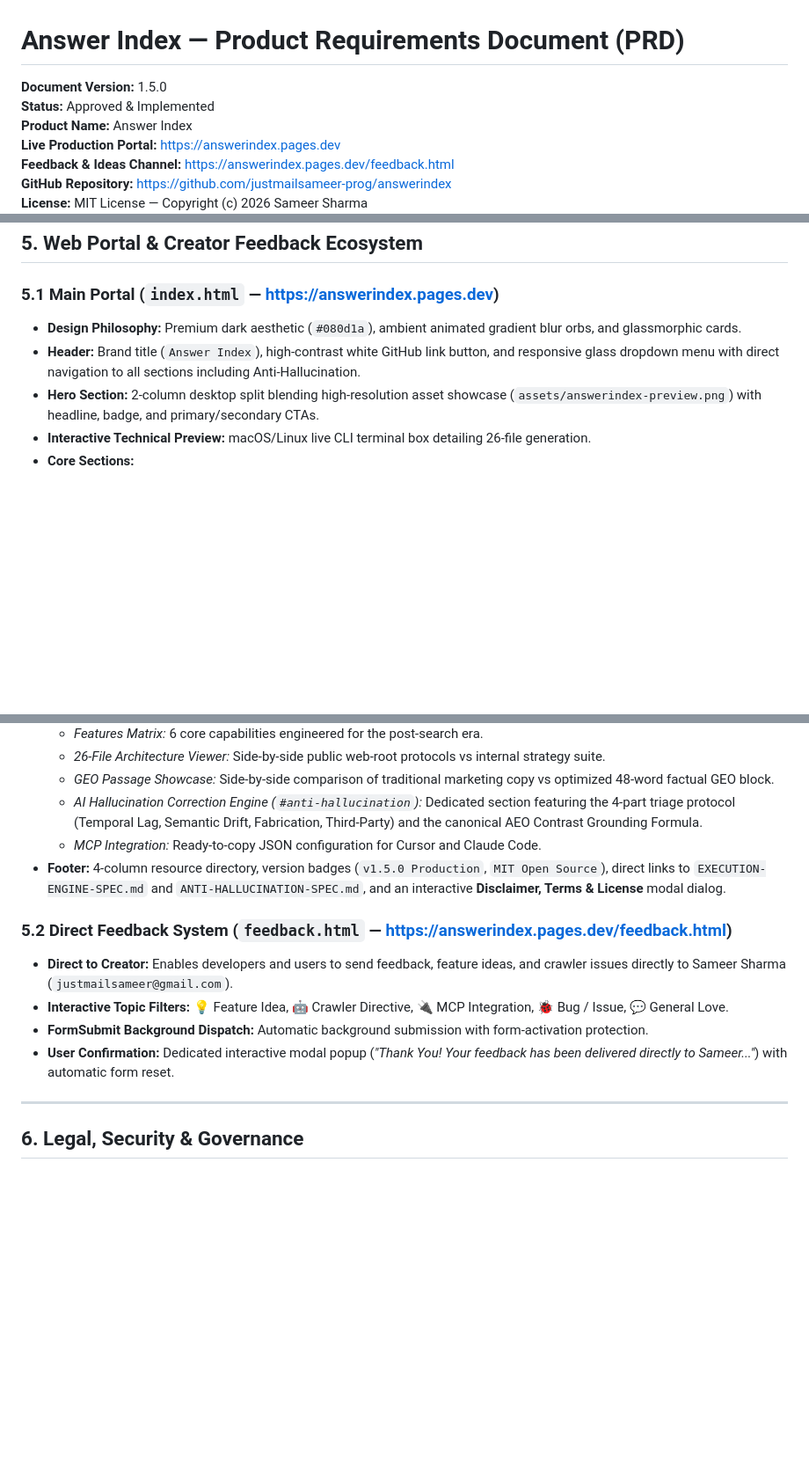
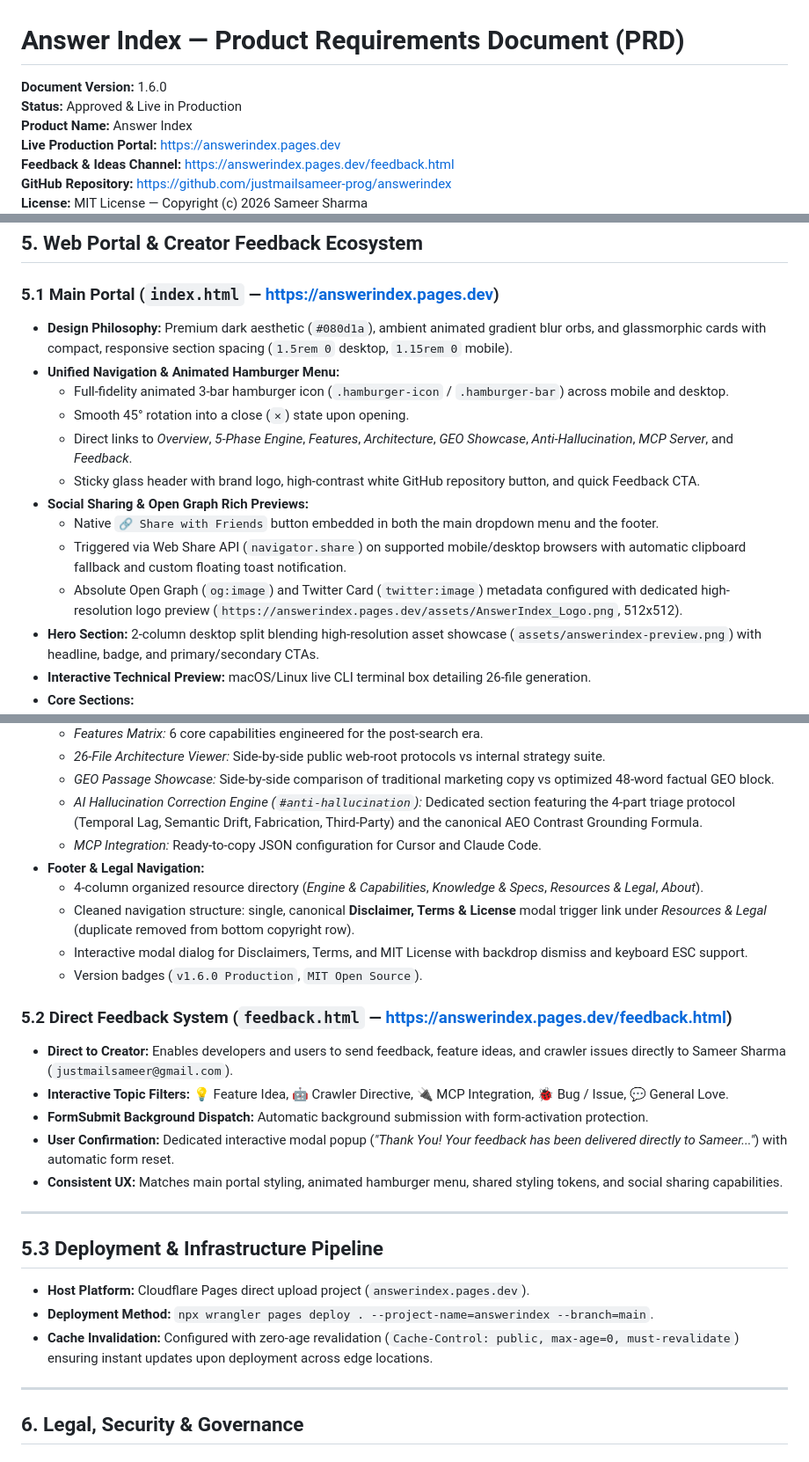
Before and after one commit to justmailsameer-prog/answerindex, a Markdown page: ANSWERINDEX-PRD.md, 3 parts joined by grey strips. Shown at 88% size. GitHub-like rendering; blank space fills up the shorter version.

Commit message:
docs: bump PRD to v1.6.0 with mobile hamburger menu, social sharing, and live deployment architecture

```diff
--- a/ANSWERINDEX-PRD.md
+++ b/ANSWERINDEX-PRD.md
@@ -1,7 +1,7 @@
 # Answer Index — Product Requirements Document (PRD)
 
-**Document Version:** 1.5.0
-**Status:** Approved & Implemented
+**Document Version:** 1.6.0
+**Status:** Approved & Live in Production
 **Product Name:** Answer Index
 **Live Production Portal:** https://answerindex.pages.dev
 **Feedback & Ideas Channel:** https://answerindex.pages.dev/feedback.html
@@ -115,8 +115,16 @@ Native MCP integration for AI coding assistants (Cursor, Claude Code, Windsurf,
 ## 5. Web Portal & Creator Feedback Ecosystem
 
 ### 5.1 Main Portal (`index.html` — https://answerindex.pages.dev)
-- **Design Philosophy:** Premium dark aesthetic (`#080d1a`), ambient animated gradient blur orbs, and glassmorphic cards.
-- **Header:** Brand title (`Answer Index`), high-contrast white GitHub link button, and responsive glass dropdown menu with direct navigation to all sections including Anti-Hallucination.
+- **Design Philosophy:** Premium dark aesthetic (`#080d1a`), ambient animated gradient blur orbs, and glassmorphic cards with compact, responsive section spacing (`1.5rem 0` desktop, `1.15rem 0` mobile).
+- **Unified Navigation & Animated Hamburger Menu:**
+  - Full-fidelity animated 3-bar hamburger icon (`.hamburger-icon` / `.hamburger-bar`) across mobile and desktop.
+  - Smooth 45° rotation into a close (`✕`) state upon opening.
+  - Direct links to *Overview*, *5-Phase Engine*, *Features*, *Architecture*, *GEO Showcase*, *Anti-Hallucination*, *MCP Server*, and *Feedback*.
+  - Sticky glass header with brand logo, high-contrast white GitHub repository button, and quick Feedback CTA.
+- **Social Sharing & Open Graph Rich Previews:**
+  - Native `🔗 Share with Friends` button embedded in both the main dropdown menu and the footer.
+  - Triggered via Web Share API (`navigator.share`) on supported mobile/desktop browsers with automatic clipboard fallback and custom floating toast notification.
+  - Absolute Open Graph (`og:image`) and Twitter Card (`twitter:image`) metadata configured with dedicated high-resolution logo preview (`https://answerindex.pages.dev/assets/AnswerIndex_Logo.png`, 512x512).
 - **Hero Section:** 2-column desktop split blending high-resolution asset showcase (`assets/answerindex-preview.png`) with headline, badge, and primary/secondary CTAs.
 - **Interactive Technical Preview:** macOS/Linux live CLI terminal box detailing 26-file generation.
 - **Core Sections:**
@@ -127,13 +135,25 @@ Native MCP integration for AI coding assistants (Cursor, Claude Code, Windsurf,
   - *GEO Passage Showcase:* Side-by-side comparison of traditional marketing copy vs optimized 48-word factual GEO block.
   - *AI Hallucination Correction Engine (`#anti-hallucination`):* Dedicated section featuring the 4-part triage protocol (Temporal Lag, Semantic Drift, Fabrication, Third-Party) and the canonical AEO Contrast Grounding Formula.
   - *MCP Integration:* Ready-to-copy JSON configuration for Cursor and Claude Code.
-- **Footer:** 4-column resource directory, version badges (`v1.5.0 Production`, `MIT Open Source`), direct links to `EXECUTION-ENGINE-SPEC.md` and `ANTI-HALLUCINATION-SPEC.md`, and an interactive **Disclaimer, Terms & License** modal dialog.
+- **Footer & Legal Navigation:**
+  - 4-column organized resource directory (*Engine & Capabilities*, *Knowledge & Specs*, *Resources & Legal*, *About*).
+  - Cleaned navigation structure: single, canonical **Disclaimer, Terms & License** modal trigger link under *Resources & Legal* (duplicate removed from bottom copyright row).
+  - Interactive modal dialog for Disclaimers, Terms, and MIT License with backdrop dismiss and keyboard ESC support.
+  - Version badges (`v1.6.0 Production`, `MIT Open Source`).
 
 ### 5.2 Direct Feedback System (`feedback.html` — https://answerindex.pages.dev/feedback.html)
 - **Direct to Creator:** Enables developers and users to send feedback, feature ideas, and crawler issues directly to Sameer Sharma (`justmailsameer@gmail.com`).
 - **Interactive Topic Filters:** 💡 Feature Idea, 🤖 Crawler Directive, 🔌 MCP Integration, 🐞 Bug / Issue, 💬 General Love.
 - **FormSubmit Background Dispatch:** Automatic background submission with form-activation protection.
 - **User Confirmation:** Dedicated interactive modal popup (*"Thank You! Your feedback has been delivered directly to Sameer..."*) with automatic form reset.
+- **Consistent UX:** Matches main portal styling, animated hamburger menu, shared styling tokens, and social sharing capabilities.
+
+---
+
+## 5.3 Deployment & Infrastructure Pipeline
+- **Host Platform:** Cloudflare Pages direct upload project (`answerindex.pages.dev`).
+- **Deployment Method:** `npx wrangler pages deploy . --project-name=answerindex --branch=main`.
+- **Cache Invalidation:** Configured with zero-age revalidation (`Cache-Control: public, max-age=0, must-revalidate`) ensuring instant updates upon deployment across edge locations.
 
 ---
 
```
